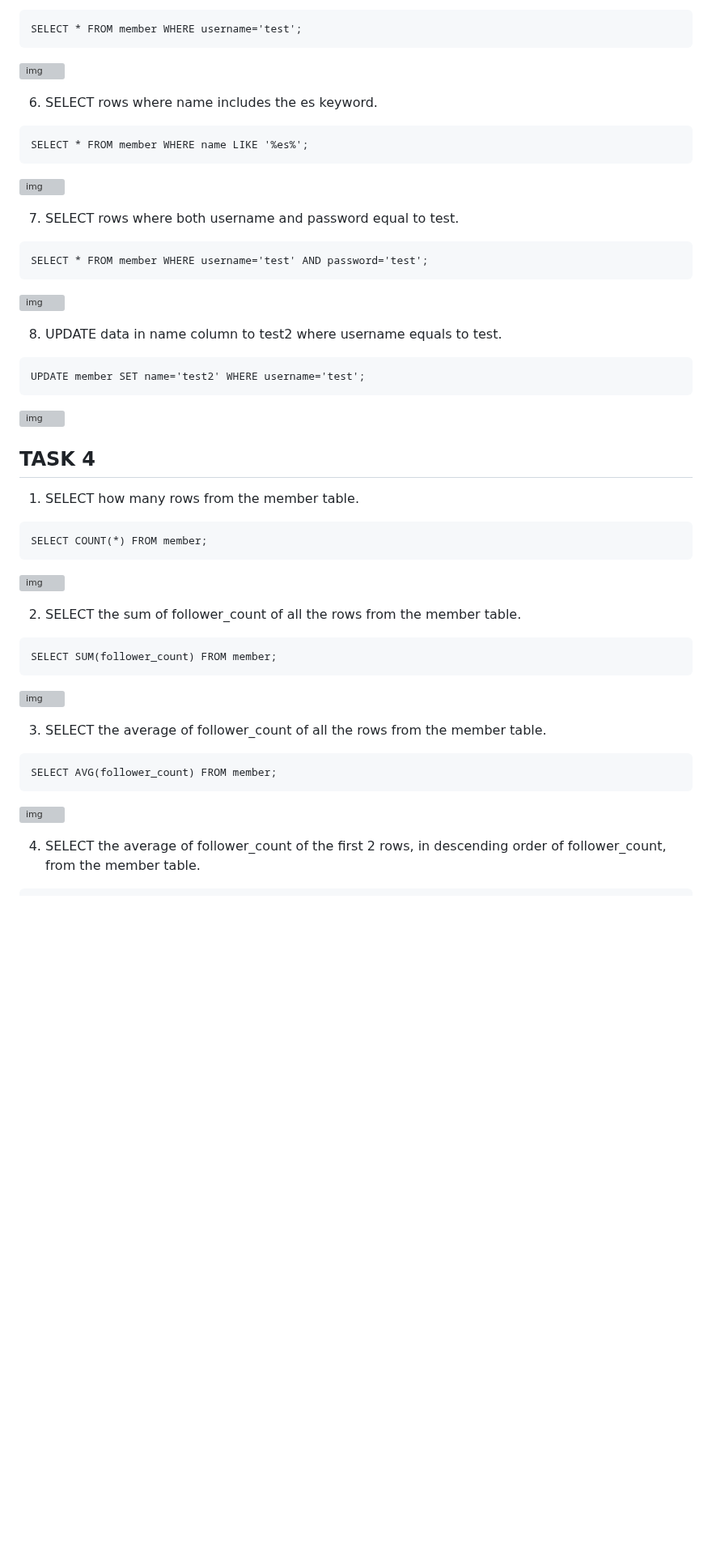
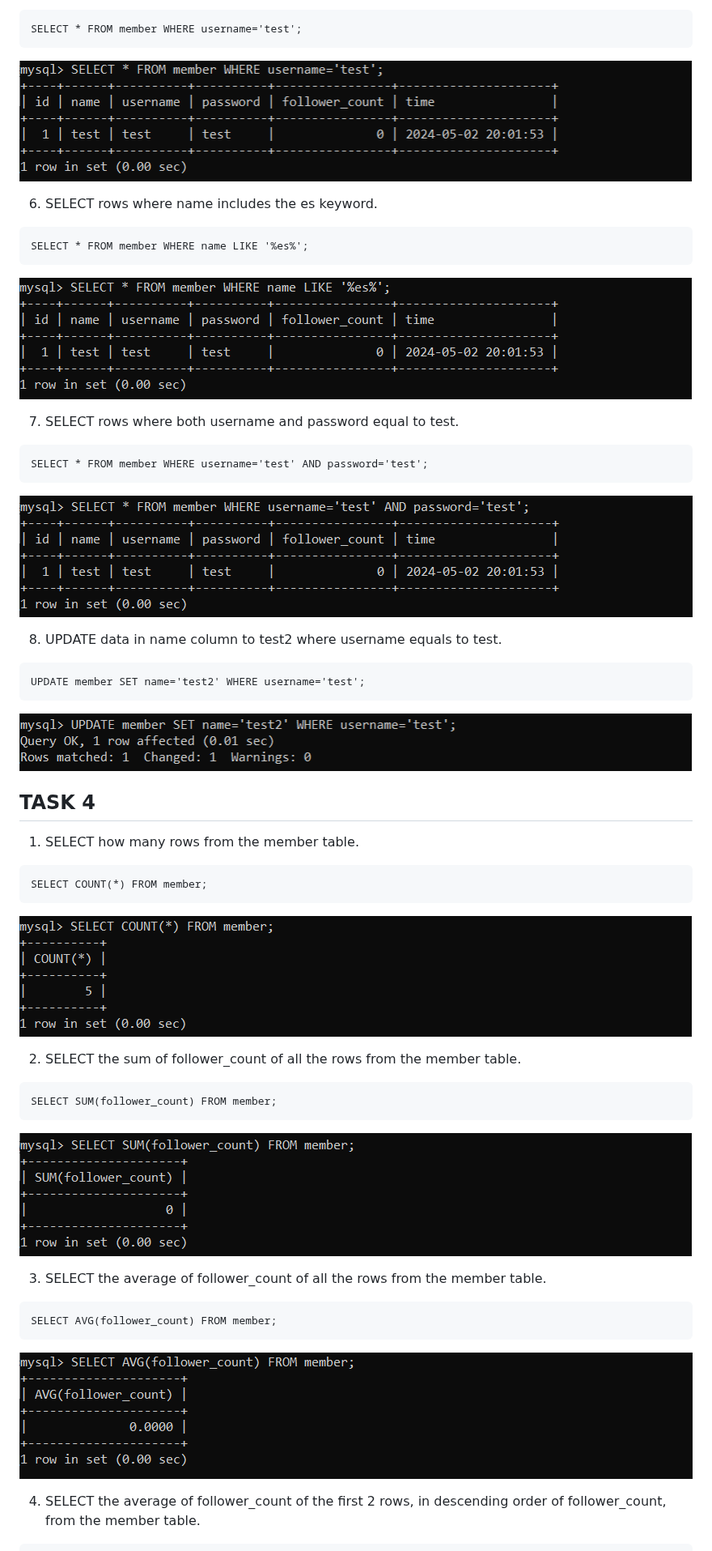
Before and after one commit to mjsakasaka/phase1, a Markdown page: week5/README.md, the part around one of its changes. Shown at 81% size. Drawn GitHub-style; blank space fills up the shorter version; grey boxes are pictures that could not be loaded.

````diff
--- a/week5/README.md
+++ b/week5/README.md
@@ -62,7 +62,7 @@ SELECT * FROM member ORDER BY time DESC LIMIT 3 OFFSET 1;
 SELECT * FROM member WHERE username='test';
 ```
 
-![img](/imgs/task3-5.png)
+![img](/week5/imgs/task3-5.png)
 
 6. SELECT rows where name includes the es keyword.
 
@@ -70,7 +70,7 @@ SELECT * FROM member WHERE username='test';
 SELECT * FROM member WHERE name LIKE '%es%';
 ```
 
-![img](/imgs/task3-6.png)
+![img](/week5/imgs/task3-6.png)
 
 7. SELECT rows where both username and password equal to test.
 
@@ -78,7 +78,7 @@ SELECT * FROM member WHERE name LIKE '%es%';
 SELECT * FROM member WHERE username='test' AND password='test';
 ```
 
-![img](/imgs/task3-7.png)
+![img](/week5/imgs/task3-7.png)
 
 8. UPDATE data in name column to test2 where username equals to test.
 
@@ -86,7 +86,7 @@ SELECT * FROM member WHERE username='test' AND password='test';
 UPDATE member SET name='test2' WHERE username='test';
 ```
 
-![img](/imgs/task3-8.png)
+![img](/week5/imgs/task3-8.png)
 
 ## TASK 4
 
@@ -96,7 +96,7 @@ UPDATE member SET name='test2' WHERE username='test';
 SELECT COUNT(*) FROM member;
 ```
 
-![img](/imgs/task4-1.png)
+![img](/week5/imgs/task4-1.png)
 
 2. SELECT the sum of follower_count of all the rows from the member table.
 
@@ -104,7 +104,7 @@ SELECT COUNT(*) FROM member;
 SELECT SUM(follower_count) FROM member;
 ```
 
-![img](/imgs/task4-2.png)
+![img](/week5/imgs/task4-2.png)
 
 3. SELECT the average of follower_count of all the rows from the member table.
 
@@ -112,7 +112,7 @@ SELECT SUM(follower_count) FROM member;
 SELECT AVG(follower_count) FROM member;
 ```
 
-![img](/imgs/task4-3.png)
+![img](/week5/imgs/task4-3.png)
 
 4. SELECT the average of follower_count of the first 2 rows, in descending order of follower_count, from the member table.
 
````
Also changed, not shown: other parts of week5/README.md (+11 -11 lines).
